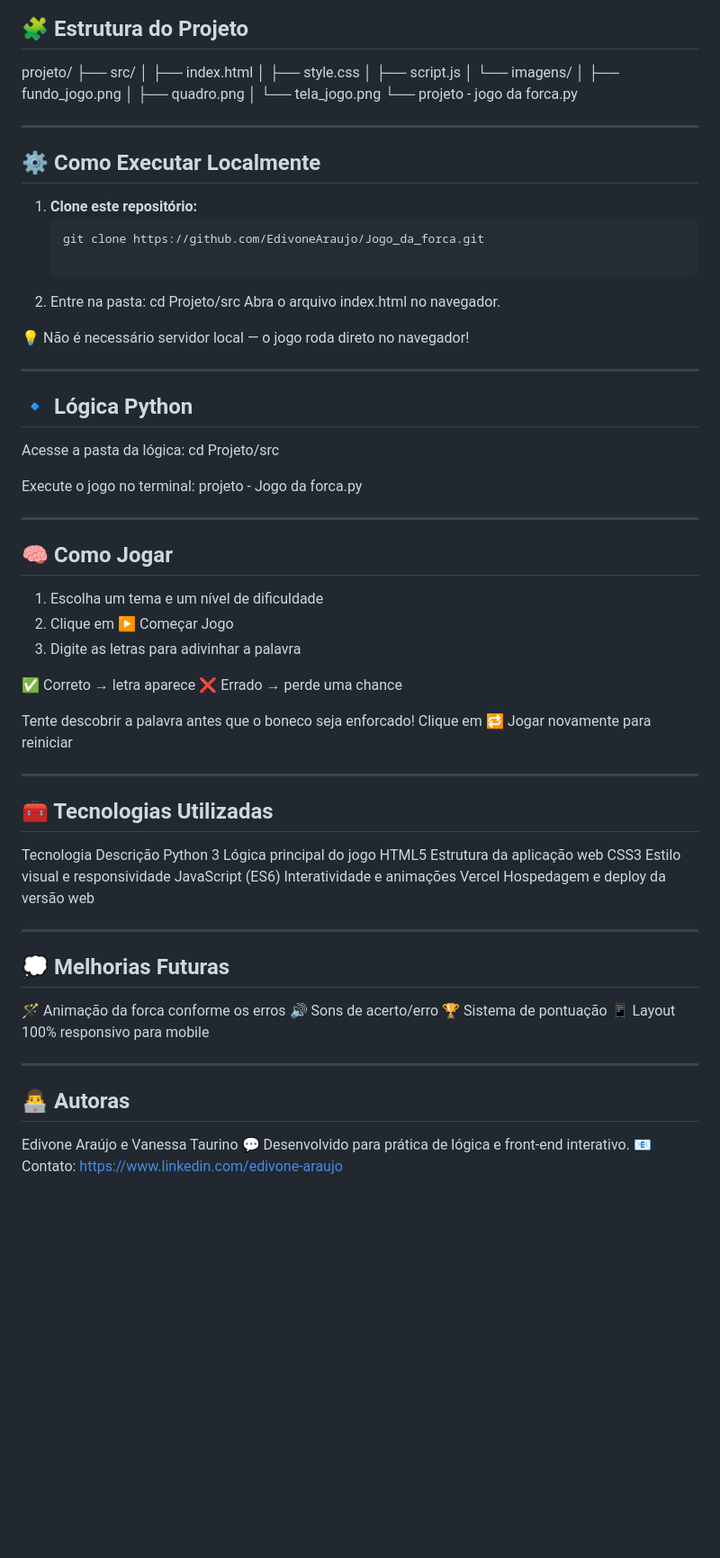
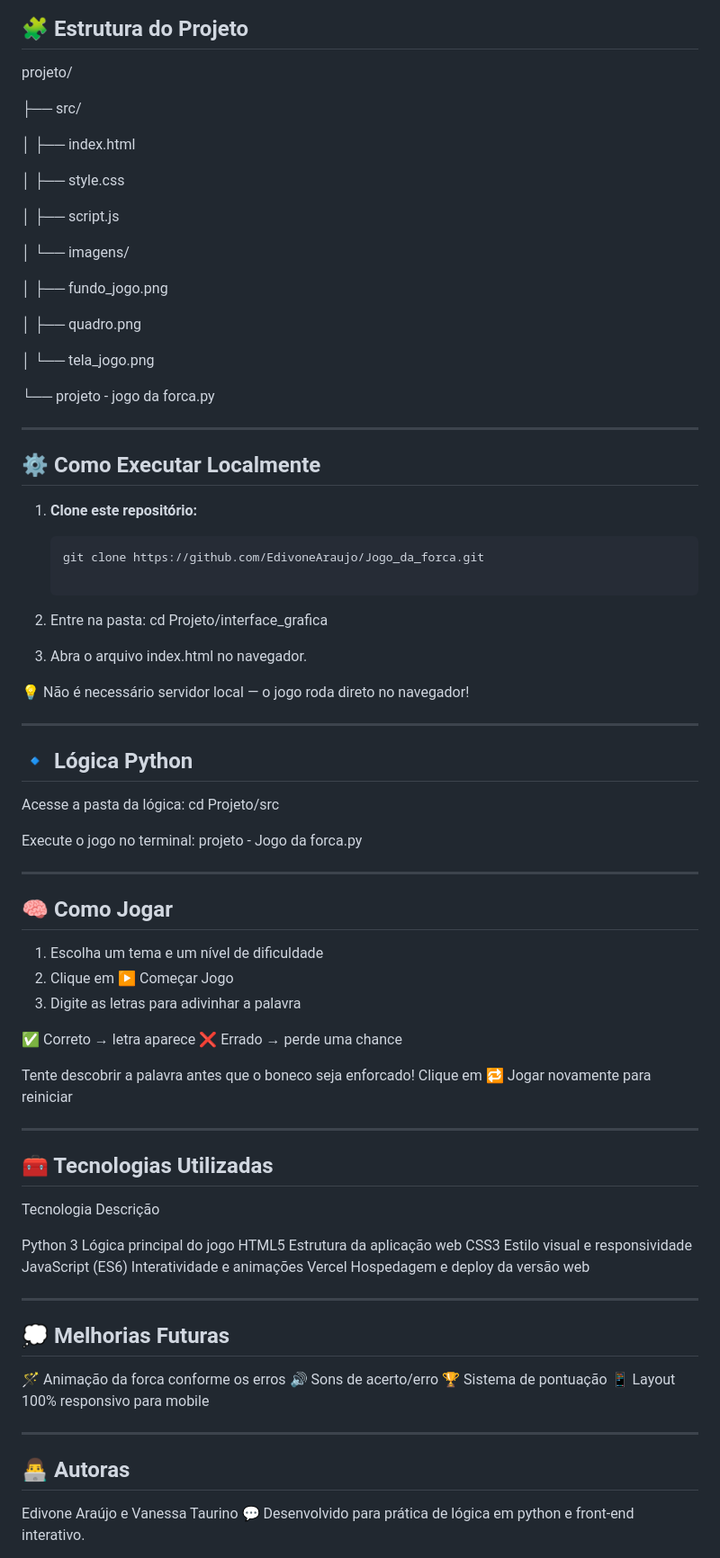
Before and after one commit to EdivoneAraujo/Jogo_da_forca, a Markdown page: README.md, the part around the change printed below. Shown: that part at 90% size. GitHub-like rendering; blank space fills up the shorter version.

Commit message:
Revise README for project structure and instructions
Updated project structure and execution instructions in README.

```diff
--- a/README.md
+++ b/README.md
@@ -48,14 +48,23 @@ O **Jogo da Forca - Python Edition** é uma versão moderna e interativa do clá
 ## 🧩 Estrutura do Projeto
 
 projeto/
+
 ├── src/
+
 │ ├── index.html
+
 │ ├── style.css
+
 │ ├── script.js
+
 │ └── imagens/
+
 │ ├── fundo_jogo.png
+
 │ ├── quadro.png
+
 │ └── tela_jogo.png
+
 └── projeto - jogo da forca.py
 
 ---
@@ -66,8 +75,9 @@ projeto/
    git clone https://github.com/EdivoneAraujo/Jogo_da_forca.git
 
 2. Entre na pasta:
-cd Projeto/src
-Abra o arquivo index.html no navegador.
+ cd Projeto/interface_grafica
+
+3. Abra o arquivo index.html no navegador.
 
 💡 Não é necessário servidor local — o jogo roda direto no navegador!
 
@@ -82,6 +92,7 @@ projeto - Jogo da forca.py
 
 ---
 ## 🧠 Como Jogar
+
 1. Escolha um tema e um nível de dificuldade
 2. Clique em ▶️ Começar Jogo
 3. Digite as letras para adivinhar a palavra
@@ -94,7 +105,9 @@ Clique em 🔁 Jogar novamente para reiniciar
 
 ---
 ## 🧰 Tecnologias Utilizadas
-Tecnologia	  Descrição
+
+Tecnologia	        Descrição
+
 Python 3	          Lógica principal do jogo
 HTML5	              Estrutura da aplicação web
 CSS3              	Estilo visual e responsividade
@@ -103,6 +116,7 @@ Vercel            	Hospedagem e deploy da versão web
 
 ---
 ## 💭 Melhorias Futuras
+
 🪄 Animação da forca conforme os erros
 🔊 Sons de acerto/erro
 🏆 Sistema de pontuação
@@ -112,6 +126,5 @@ Vercel            	Hospedagem e deploy da versão web
 ## 👨‍💻 Autoras
 
 Edivone Araújo e Vanessa Taurino
-💬 Desenvolvido para prática de lógica e front-end interativo.
-📧 Contato: https://www.linkedin.com/edivone-araujo
+💬 Desenvolvido para prática de lógica em python e front-end interativo.
 
```
Also changed, not shown: other parts of README.md (+2 -2 lines).
